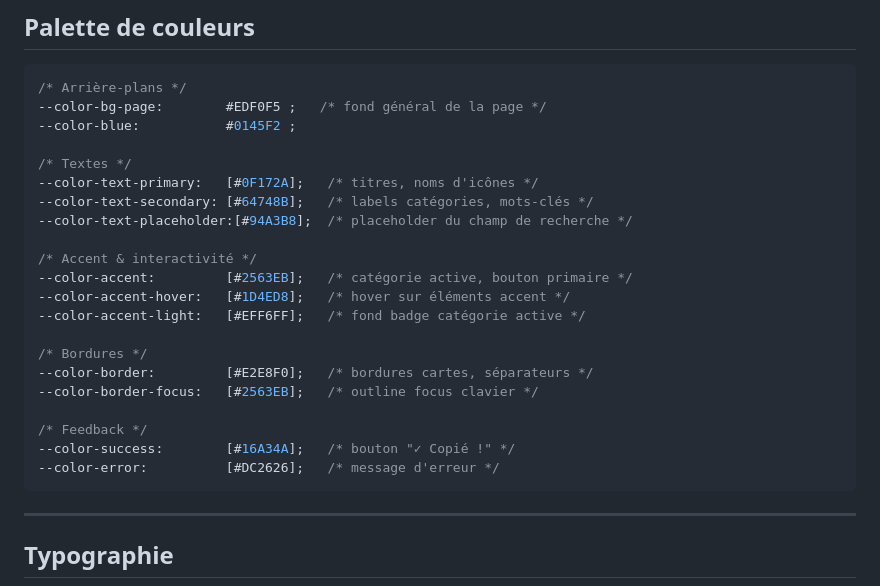
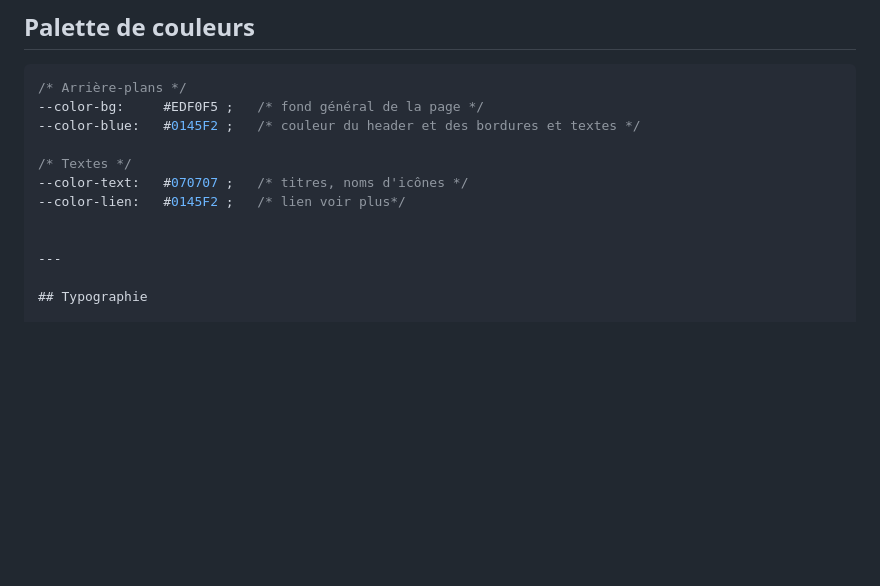
Before and after one commit to Eracom-ID441/index-picto, a Markdown page: docs/design.md, the part around the change. Drawn GitHub-style; blank space fills up the shorter version.

````diff
--- a/docs/design.md
+++ b/docs/design.md
@@ -21,27 +21,13 @@
 
 ```css
 /* Arrière-plans */
---color-bg-page:        #EDF0F5 ;   /* fond général de la page */
---color-blue: 			#0145F2 ;
+--color-bg:		#EDF0F5 ;	/* fond général de la page */
+--color-blue: 	#0145F2 ; 	/* couleur du header et des bordures et textes */
 
 /* Textes */
---color-text-primary:   [#0F172A];   /* titres, noms d'icônes */
---color-text-secondary: [#64748B];   /* labels catégories, mots-clés */
---color-text-placeholder:[#94A3B8];  /* placeholder du champ de recherche */
+--color-text:	#070707 ;	/* titres, noms d'icônes */
+--color-lien:	#0145F2 ;	/* lien voir plus*/
 
-/* Accent & interactivité */
---color-accent:         [#2563EB];   /* catégorie active, bouton primaire */
---color-accent-hover:   [#1D4ED8];   /* hover sur éléments accent */
---color-accent-light:   [#EFF6FF];   /* fond badge catégorie active */
-
-/* Bordures */
---color-border:         [#E2E8F0];   /* bordures cartes, séparateurs */
---color-border-focus:   [#2563EB];   /* outline focus clavier */
-
-/* Feedback */
---color-success:        [#16A34A];   /* bouton "✓ Copié !" */
---color-error:          [#DC2626];   /* message d'erreur */
-```
 
 ---
 
````
